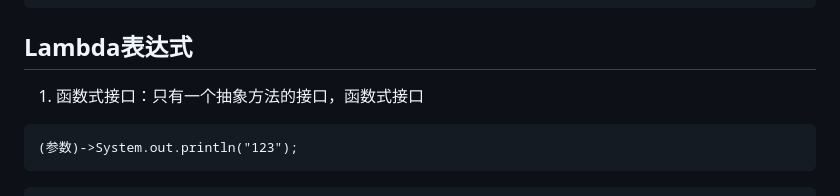
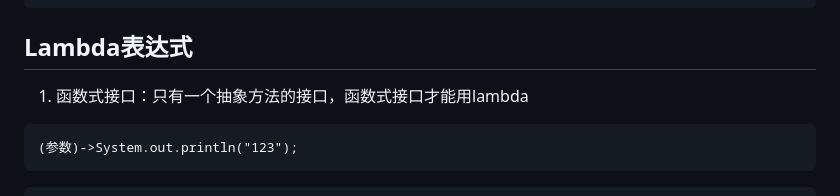
Before and after one commit to JYli1/JYli_vault, a Markdown page: Java/Java基础.md, the part around the change. GitHub-like rendering.

Commit message:
vault backup: 2025-12-01 12:41:55

````diff
--- a/Java/Java基础.md
+++ b/Java/Java基础.md
@@ -495,8 +495,7 @@ class WeddingCompany implenment Marry{
 
 ## Lambda表达式
 
-1. 函数式接口：只有一个抽象方法的接口，函数式接口
-
+1. 函数式接口：只有一个抽象方法的接口，函数式接口才能用lambda
 ```
 (参数)->System.out.println("123");
 ```
````
